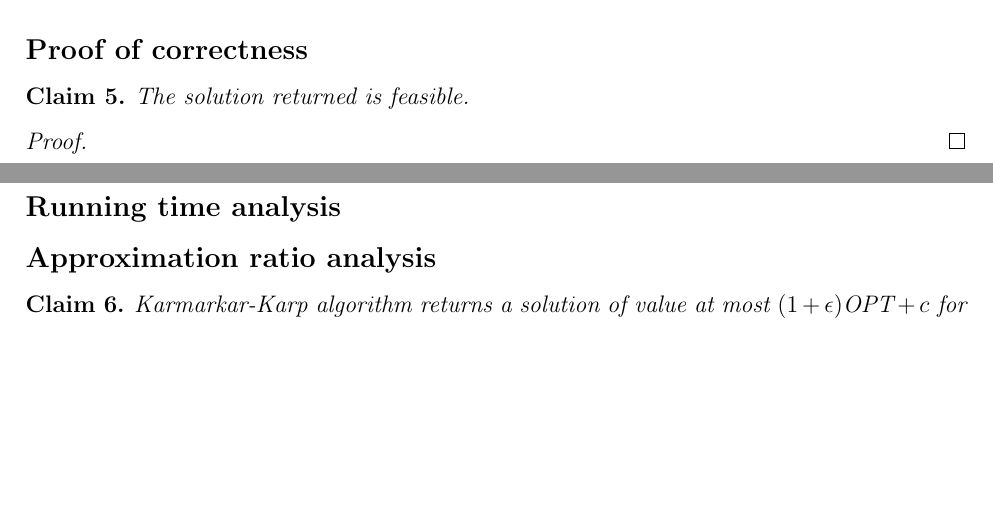
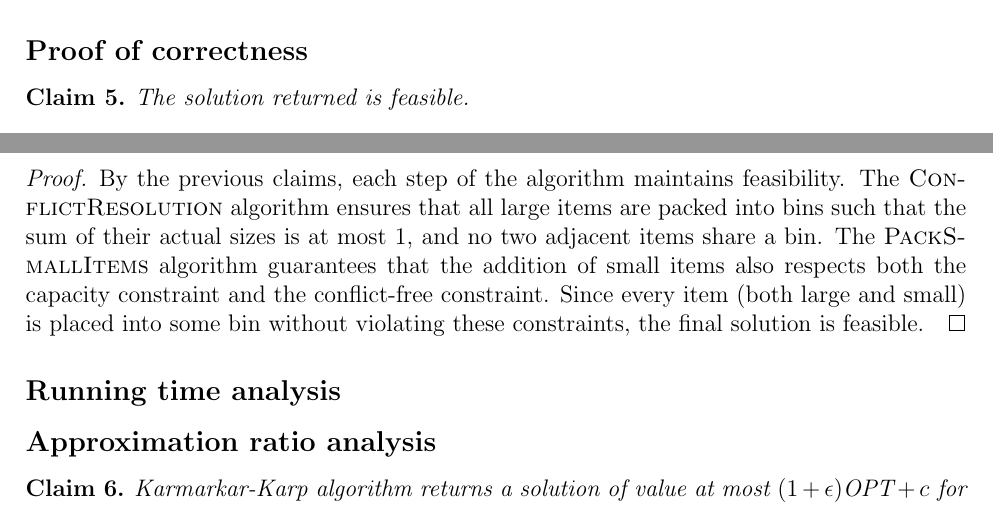
Before and after one commit to IlayMenahem/approximation-algorithms, a LaTeX problem sheet (hw3/hw3_sol.tex, which reads hw3/sections/4.tex): two parts of pages 4 and 6 of 8, joined at a grey line, cut so that both start at the same text, the shorter picture padded with empty space. Compiled offline with pdfLaTeX.

Commit message:
added Proof of correctness

```diff
--- a/hw3/sections/4.tex
+++ b/hw3/sections/4.tex
@@ -185,7 +185,7 @@ The solution returned is feasible.
 \end{claim}
 
 \begin{proof}
-
+By the previous claims, each step of the algorithm maintains feasibility. The \textsc{ConflictResolution} algorithm ensures that all large items are packed into bins such that the sum of their actual sizes is at most 1, and no two adjacent items share a bin. The \textsc{PackSmallItems} algorithm guarantees that the addition of small items also respects both the capacity constraint and the conflict-free constraint. Since every item (both large and small) is placed into some bin without violating these constraints, the final solution is feasible.
 \end{proof}
 
 \subsection*{Running time analysis}
```
